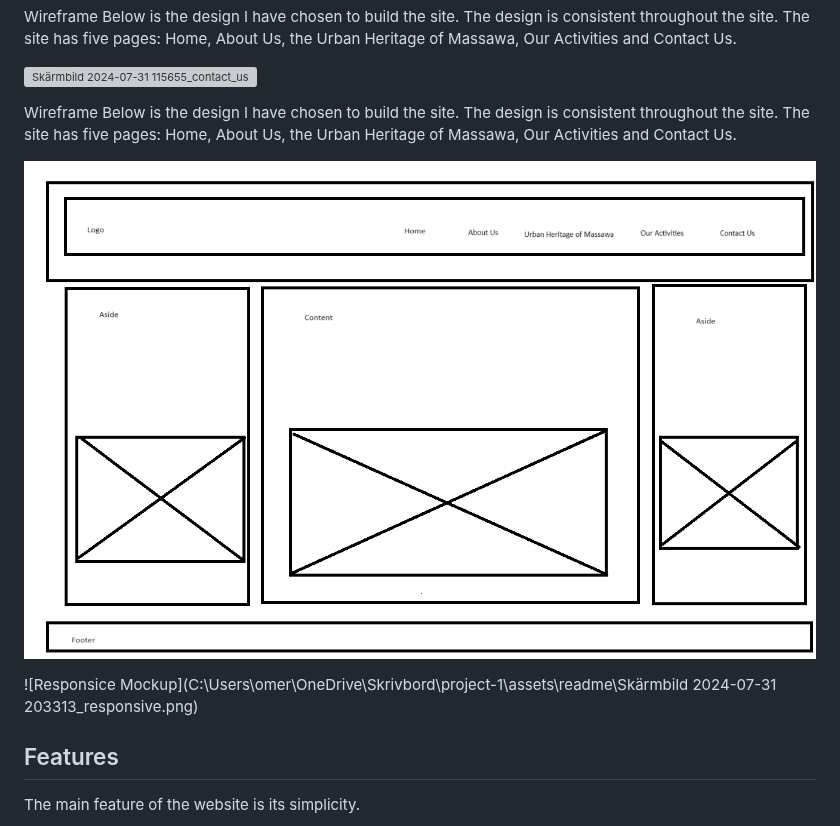
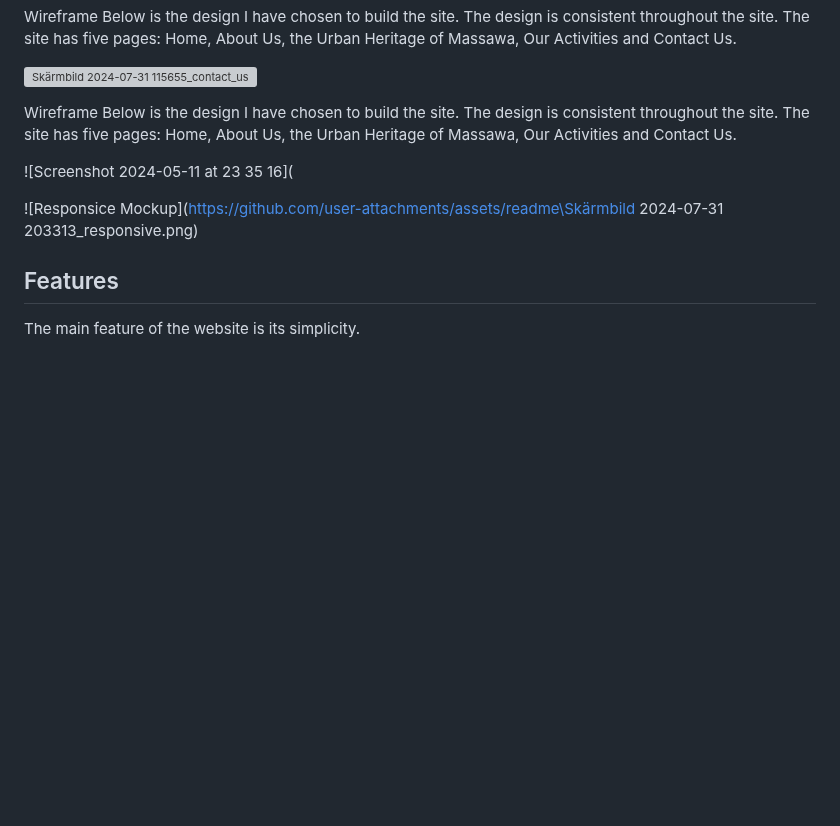
Before and after one commit to omerahm69/project-1, a Markdown page: README.md, the part around the change. Rendered like a GitHub page; blank space fills up the shorter version; grey boxes are pictures that could not be loaded.

```diff
--- a/README.md
+++ b/README.md
@@ -11,9 +11,9 @@ Wireframe Below is the design I have chosen to build the site. The design is con
 
 Wireframe Below is the design I have chosen to build the site. The design is consistent throughout the site. The site has five pages: Home, About Us, the Urban Heritage of Massawa, Our Activities and Contact Us.
 
-![Screenshot 2024-05-11 at 23 35 16](./assets/readme/Webdesign.png)
+![Screenshot 2024-05-11 at 23 35 16](
 
-![Responsice Mockup](C:\Users\omer\OneDrive\Skrivbord\project-1\assets\readme\Skärmbild 2024-07-31 203313_responsive.png)
+![Responsice Mockup](https://github.com/user-attachments/assets/readme\Skärmbild 2024-07-31 203313_responsive.png)
 ## Features
 The main feature of the website is its simplicity.
 - As a user, I need to navigate through the website easily. The horizontal, fixed text-based navigation bar makes it possible.
```
